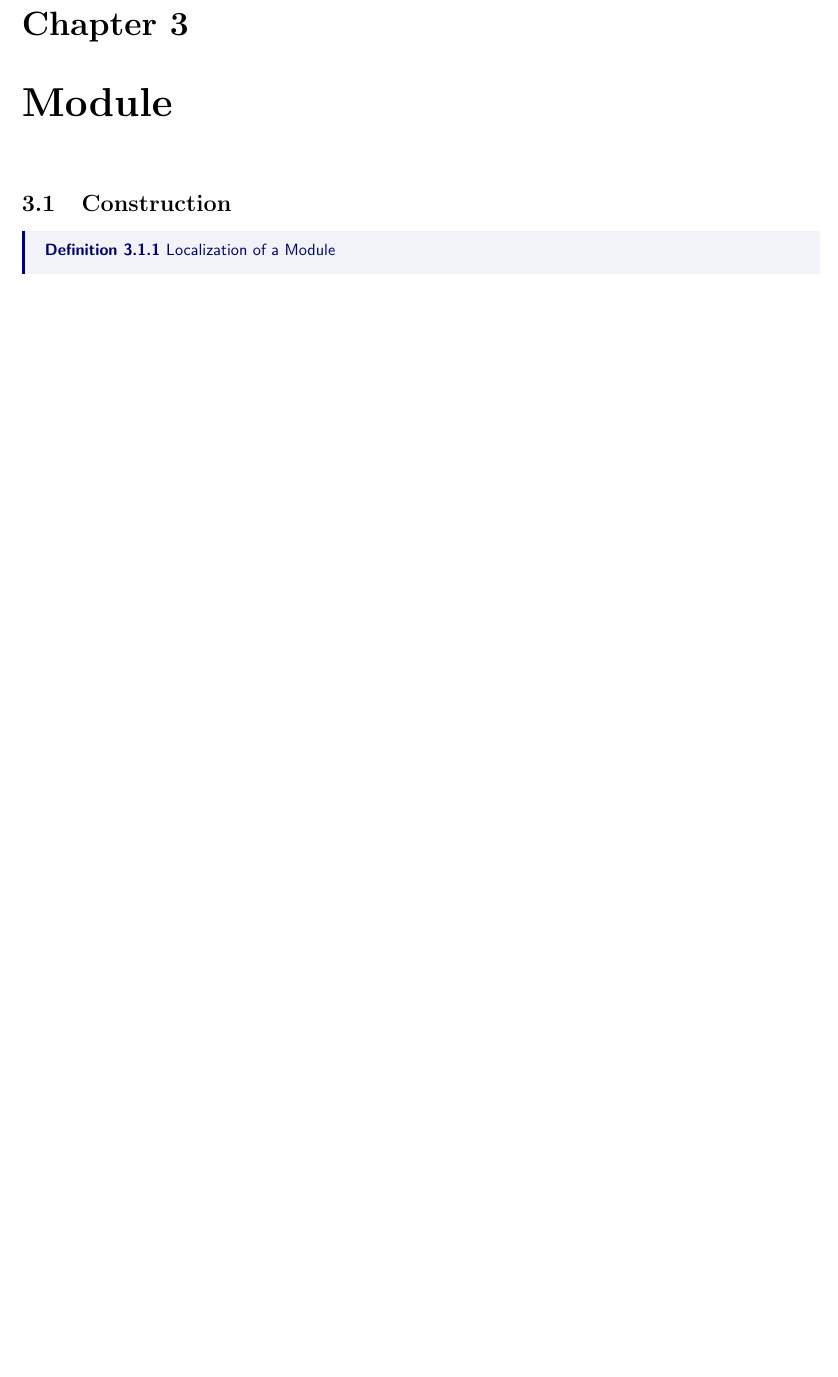
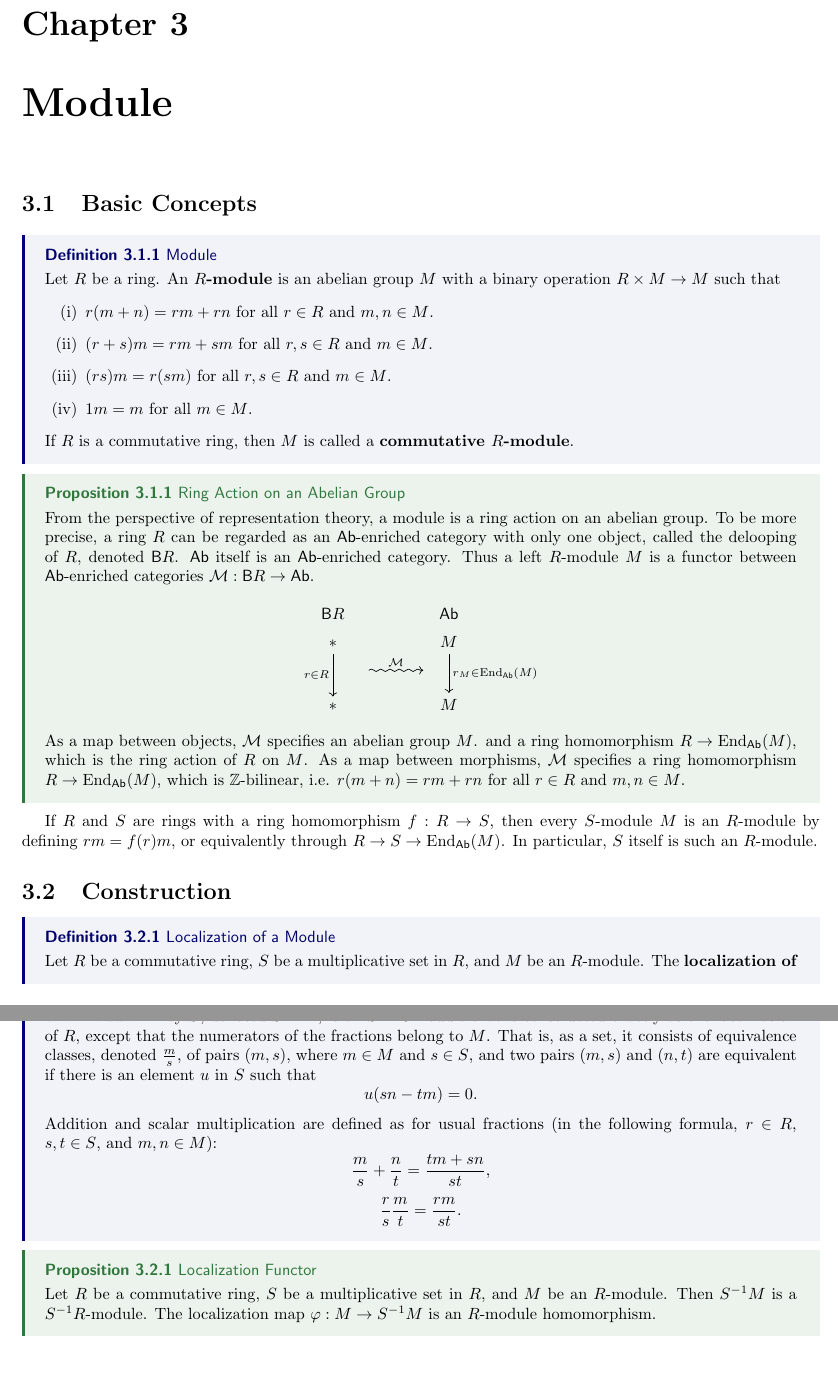
Before and after one commit to hooyuser/Algebraic-Construction, a LaTeX thesis (algebraic_construction.tex): part of page 11 of 11 before the commit and two parts of pages 11 and 12 of 12 after it, the two joined at a grey line, cut so that both start at the same text, the shorter picture padded with empty space. Compiled offline with pdfLaTeX.

Commit message:
Update algebraic_construction.tex

```diff
--- a/algebraic_construction.tex
+++ b/algebraic_construction.tex
@@ -355,0 +392 @@ Localization is the most economical way to make a multiplicative subset invertib
+    Let $R$ be a commutative ring, $S$ be a multiplicative set in $R$, and $0\notin S$
@@ -356,7 +402,42 @@ Localization is the most economical way to make a multiplicative subset invertib
 \chapter{Module}
+\section{Basic Concepts}
+\dfn{Module}{
+    Let $R$ be a ring. An \textbf{$R$-module} is an abelian group $M$ with a binary operation $R\times M\to M$ such that
+    \begin{enumerate}[label=(\roman*)]
+        \item $r(m+n)=rm+rn$ for all $r\in R$ and $m, n\in M$.
+        \item $(r+s)m=rm+sm$ for all $r, s\in R$ and $m\in M$.
+        \item $(rs)m=r(sm)$ for all $r, s\in R$ and $m\in M$.
+        \item $1m=m$ for all $m\in M$.
+    \end{enumerate}
+    If $R$ is a commutative ring, then $M$ is called a \textbf{commutative $R$-module}.
+}
+\prop{Ring Action on an Abelian Group}{
+From the perspective of representation theory, a module is a ring action on an abelian group. To be more precise, a ring $R$ can be regarded as an $\mathsf{Ab}$-enriched category with only one object, called the delooping of $R$, denoted $\mathsf{B}R$. $\mathsf{Ab}$ itself is an $\mathsf{Ab}$-enriched category. Thus a left $R$-module $M$ is a functor between $\mathsf{Ab}$-enriched categories $\mathcal{M}:\mathsf{B}R\to \mathsf{Ab}$.
+\[
+    \begin{tikzcd}[ampersand replacement=\&]
+        \mathsf{B}R\&[-25pt]\&[+10pt]\&[-30pt] \mathsf{Ab}\&[-30pt]\&[-30pt] \\ [-15pt]
+        *  \arrow[dd, "r\in R"{name=L, left}]
+        \&[-25pt] \& [+10pt]
+        \& [-30pt] M\arrow[dd, "r_M\in \mathrm{End}_{\mathsf{Ab}}(M)"{name=R}] \&[-30pt]\\ [-10pt]
+        \&  \phantom{.}\arrow[r, "\mathcal{M}", squigarrow]\&\phantom{.}  \&   \\[-10pt]
+        * \& \& \&  M\&
+    \end{tikzcd}
+\]
+As a map between objects, $\mathcal{M}$ specifies an abelian group $M$. and a ring homomorphism $R\to \mathrm{End}_{\mathsf{Ab}}(M)$, which is the ring action of $R$ on $M$. As a map between morphisms, $\mathcal{M}$ specifies a ring homomorphism $R\to \mathrm{End}_{\mathsf{Ab}}(M)$, which is $\mathbb{Z}$-bilinear, i.e. $r(m+n)=rm+rn$ for all $r\in R$ and $m, n\in M$.
+}
+
+If $R$ and $S$ are rings with a ring homomorphism $f: R\to S$, then every $S$-module $M$ is an $R$-module by defining $rm = f(r)m$, or equivalently through $R\to S\to \mathrm{End}_{\mathsf{Ab}}(M)$. In particular, $S$ itself is such an $R$-module.
 \section{Construction}
 \dfn{Localization of a Module}{
+    Let $R$ be a commutative ring, $S$ be a multiplicative set in $R$, and $M$ be an $R$-module. The \textbf{localization of the module} $M$ by $S$, denoted $S^{-1}M$, is an $S^{-1}R$-module that is constructed exactly as the localization of $R$, except that the numerators of the fractions belong to $M$. That is, as a set, it consists of equivalence classes, denoted $\frac{m}{s}$, of pairs $(m, s)$, where $m\in M$ and $s\in S$, and two pairs $(m, s)$ and $(n, t)$ are equivalent if there is an element $u$ in $S$ such that
+    \[u(sn-tm)=0.\]
+    Addition and scalar multiplication are defined as for usual fractions (in the following formula, $r\in R$, $s,t\in S$, and $m,n\in M$):
+    \[\frac{m}{s} + \frac{n}{t} = \frac{tm+sn}{st},\]
+    \[\frac{r}{s} \frac{m}{t} = \frac{r m}{st}.\]
+}
 
+\prop{Localization Functor}{
+    Let $R$ be a commutative ring, $S$ be a multiplicative set in $R$, and $M$ be an $R$-module. Then $S^{-1}M$ is a $S^{-1}R$-module. The localization map $\varphi:M\to S^{-1}M$ is an $R$-module homomorphism.
 }
 
 % \begin{Theorem}{Title}{label}
```
Also changed, not shown: algebraic_construction.tex (49 more changed lines).
